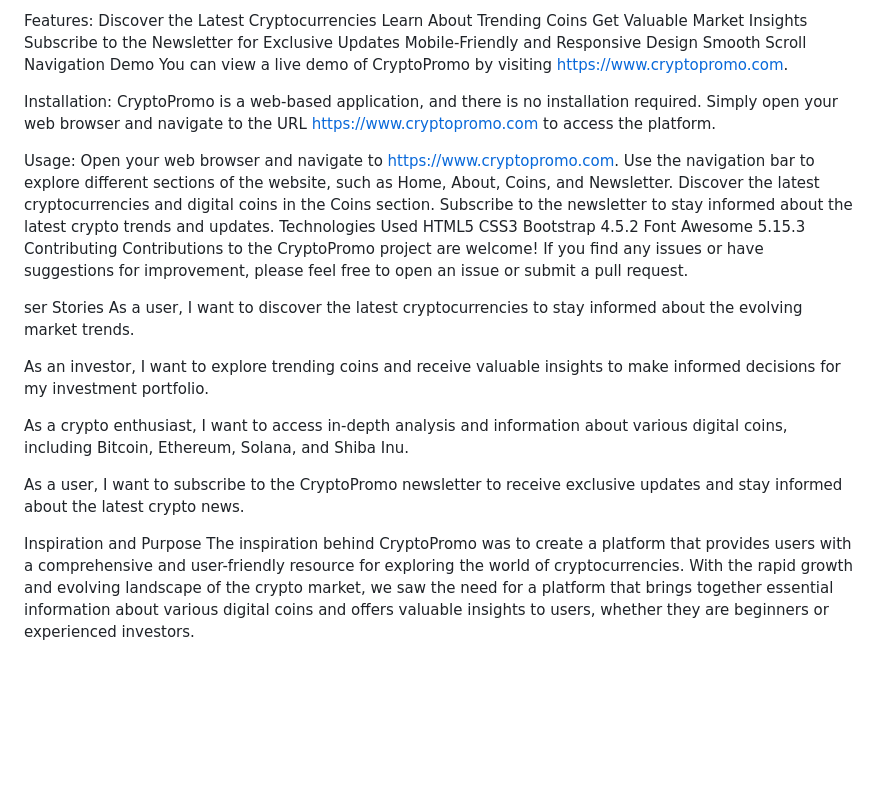
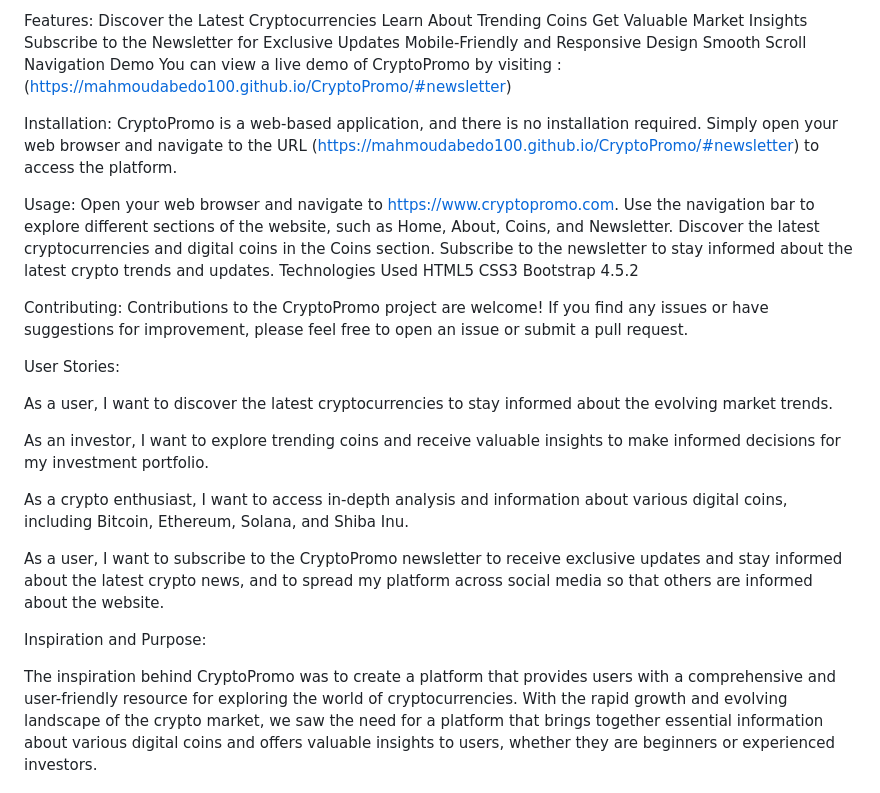
Before and after one commit to MahmoudAbedo100/CryptoPromo, a Markdown page: README.md, the part around the change. GitHub-like rendering; blank space fills up the shorter version.

```diff
--- a/README.md
+++ b/README.md
@@ -22,10 +22,10 @@ Subscribe to the Newsletter for Exclusive Updates
 Mobile-Friendly and Responsive Design
 Smooth Scroll Navigation
 Demo
-You can view a live demo of CryptoPromo by visiting https://www.cryptopromo.com.
+You can view a live demo of CryptoPromo by visiting : (https://mahmoudabedo100.github.io/CryptoPromo/#newsletter)
 
 Installation:
-CryptoPromo is a web-based application, and there is no installation required. Simply open your web browser and navigate to the URL https://www.cryptopromo.com to access the platform.
+CryptoPromo is a web-based application, and there is no installation required. Simply open your web browser and navigate to the URL (https://mahmoudabedo100.github.io/CryptoPromo/#newsletter) to access the platform.
 
 Usage:
 Open your web browser and navigate to https://www.cryptopromo.com.
@@ -36,20 +36,22 @@ Technologies Used
 HTML5
 CSS3
 Bootstrap 4.5.2
-Font Awesome 5.15.3
-Contributing
+
+Contributing:
 Contributions to the CryptoPromo project are welcome! If you find any issues or have suggestions for improvement, please feel free to open an issue or submit a pull request.
 
-ser Stories
+User Stories:
+
 As a user, I want to discover the latest cryptocurrencies to stay informed about the evolving market trends.
 
 As an investor, I want to explore trending coins and receive valuable insights to make informed decisions for my investment portfolio.
 
 As a crypto enthusiast, I want to access in-depth analysis and information about various digital coins, including Bitcoin, Ethereum, Solana, and Shiba Inu.
 
-As a user, I want to subscribe to the CryptoPromo newsletter to receive exclusive updates and stay informed about the latest crypto news.
+As a user, I want to subscribe to the CryptoPromo newsletter to receive exclusive updates and stay informed about the latest crypto news, and to spread my platform across social media so that others are informed about the website.
 
-Inspiration and Purpose
+Inspiration and Purpose:
+
 The inspiration behind CryptoPromo was to create a platform that provides users with a comprehensive and user-friendly resource for exploring the world of cryptocurrencies. With the rapid growth and evolving landscape of the crypto market, we saw the need for a platform that brings together essential information about various digital coins and offers valuable insights to users, whether they are beginners or experienced investors.
 
 Design Descriptions and Presentability:
```
